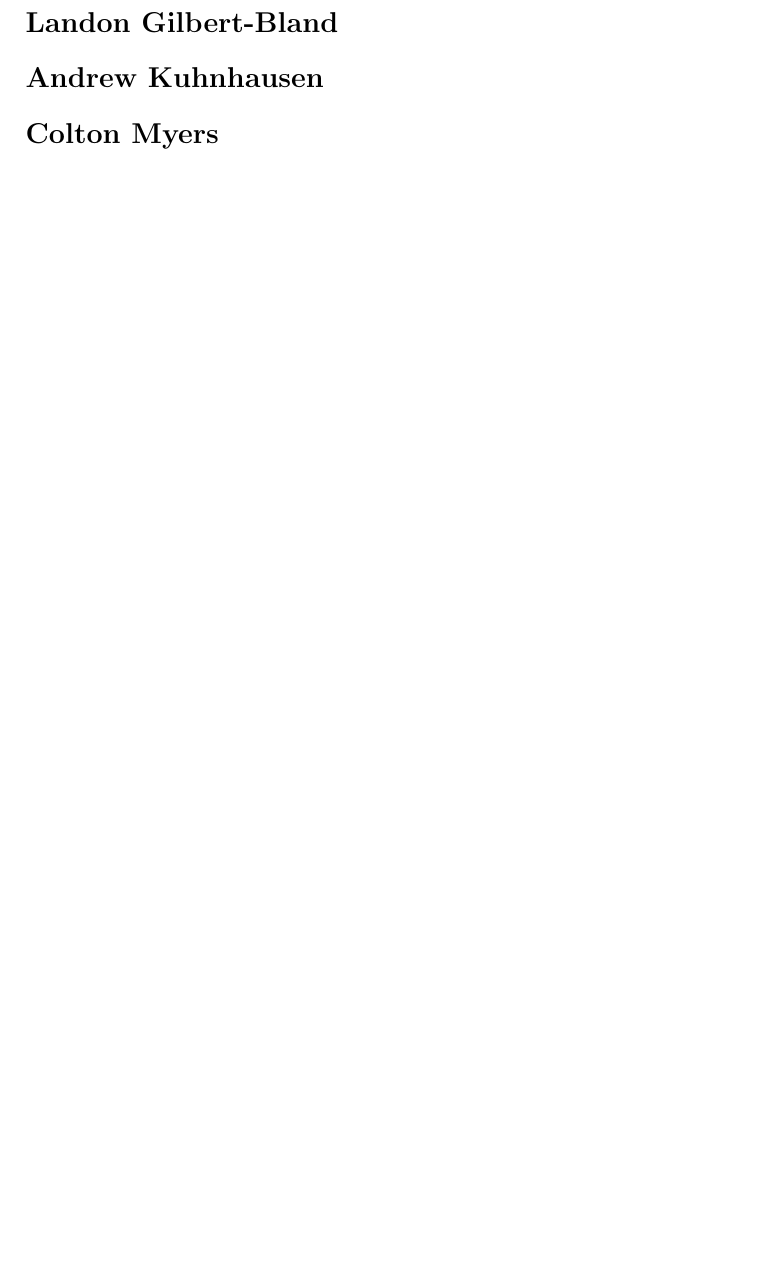
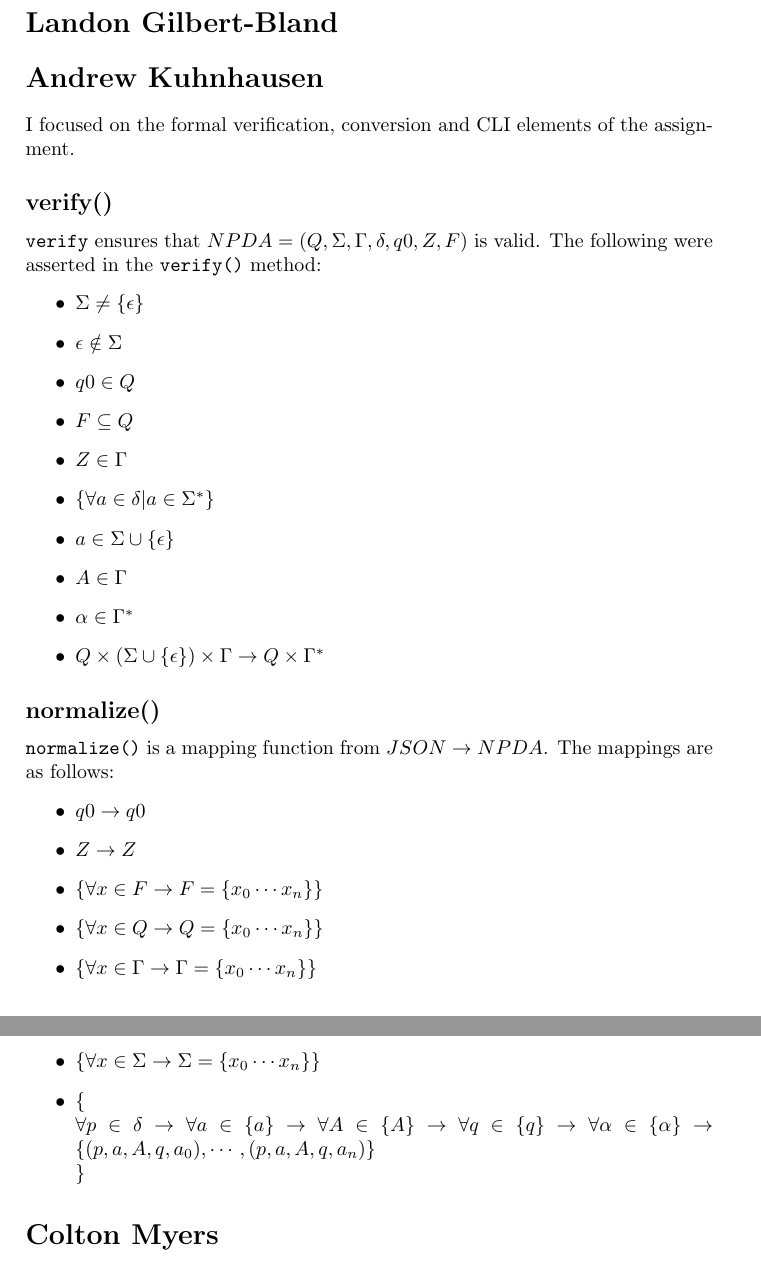
Before and after one commit to trane/PyDA, a LaTeX document (doc/latex/report.tex): part of page 5 of 5 before the commit and two parts of pages 5 and 6 of 6 after it, the two joined at a grey line, cut so that both start at the same text, the shorter picture padded with empty space. Compiled offline with pdfLaTeX.

Commit message:
Add verify() and normalize() sections to report

```diff
--- a/doc/latex/report.tex
+++ b/doc/latex/report.tex
@@ -141,7 +141,42 @@ as an example, our Python data structure is:
     'Gamma': {'a', 'A', 'c', 'b', 'I', 'K', 'J', 'C', 'S', 'B', 'Z'}
 }
 \end{minted}
+
 \section*{Landon Gilbert-Bland}
 \section*{Andrew Kuhnhausen}
+I focused on the formal verification, conversion and CLI elements of the
+assignment.
+\subsection*{verify()}
+\texttt{verify} ensures that $NPDA=(Q,\Sigma,\Gamma,\delta,q0,Z,F)$ is valid.
+The following were asserted in the \texttt{verify()} method:
+\begin{itemize}
+    \item $\Sigma \ne \{\epsilon\}$
+    \item $\epsilon \notin \Sigma$
+    \item $q0\in Q$
+    \item $F \subseteq Q$
+    \item $Z \in \Gamma$
+    \item $\{\forall a \in \delta | a \in \Sigma^{*}\}$
+    \item $a\in\Sigma\cup\{\epsilon\}$
+    \item $A\in\Gamma$
+    \item $\alpha\in\Gamma^{*}$
+    \item $Q\times(\Sigma\cup\{\epsilon\})\times\Gamma\rightarrow Q\times\Gamma^{*}$
+\end{itemize}
+\subsection*{normalize()}
+\texttt{normalize()} is a mapping function from $JSON\rightarrow NPDA$. The
+mappings are as follows:
+\begin{itemize}
+    \item $q0\rightarrow q0$
+    \item $Z\rightarrow Z$
+    \item $\{\forall x\in F \rightarrow F=\{x_0\cdots x_n\}\}$
+    \item $\{\forall x\in Q \rightarrow Q=\{x_0\cdots x_n\}\}$
+    \item $\{\forall x\in\Gamma \rightarrow \Gamma=\{x_0\cdots x_n\}\}$
+    \item $\{\forall x\in\Sigma \rightarrow \Sigma=\{x_0\cdots x_n\}\}$
+    \item $\{\\\forall p\in\delta \rightarrow
+                \indent\forall a\in \{a\} \rightarrow
+                \forall A\in \{A\} \rightarrow
+                \forall q\in \{q\} \rightarrow
+                \forall \alpha\in \{\alpha\} \rightarrow
+                \{(p,a,A,q,a_0),\cdots,(p,a,A,q,a_n)\}\\\}$
+\end{itemize}
 \section*{Colton Myers}
 \end{document}
```
